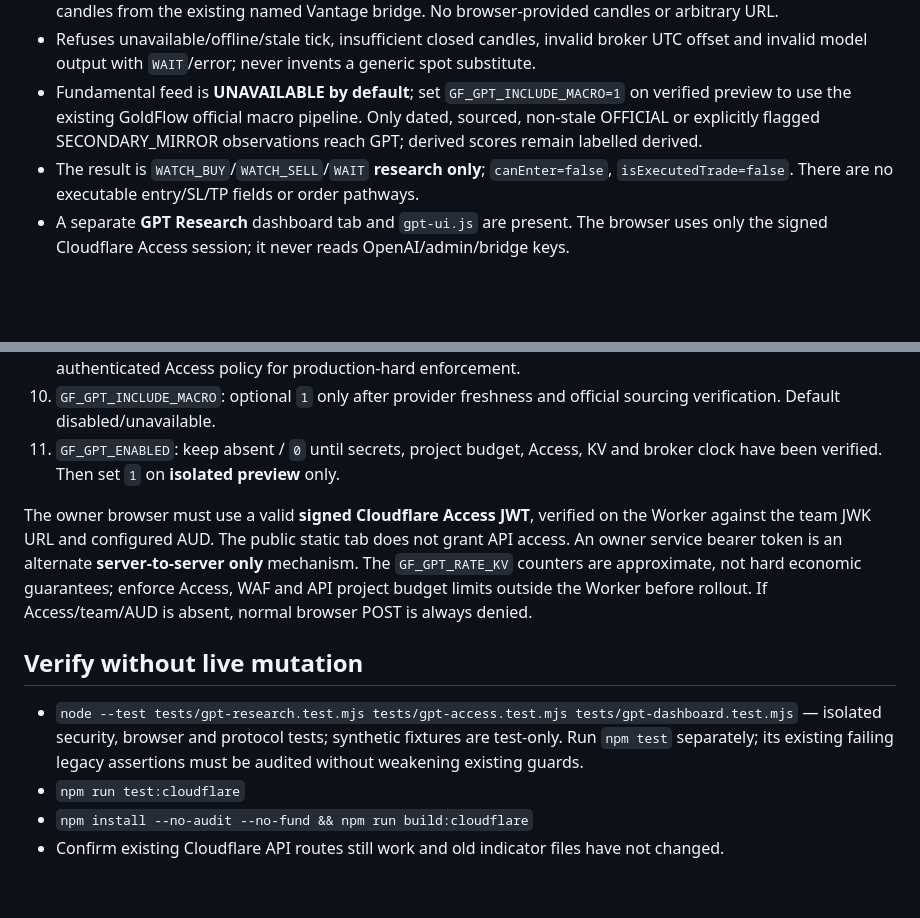
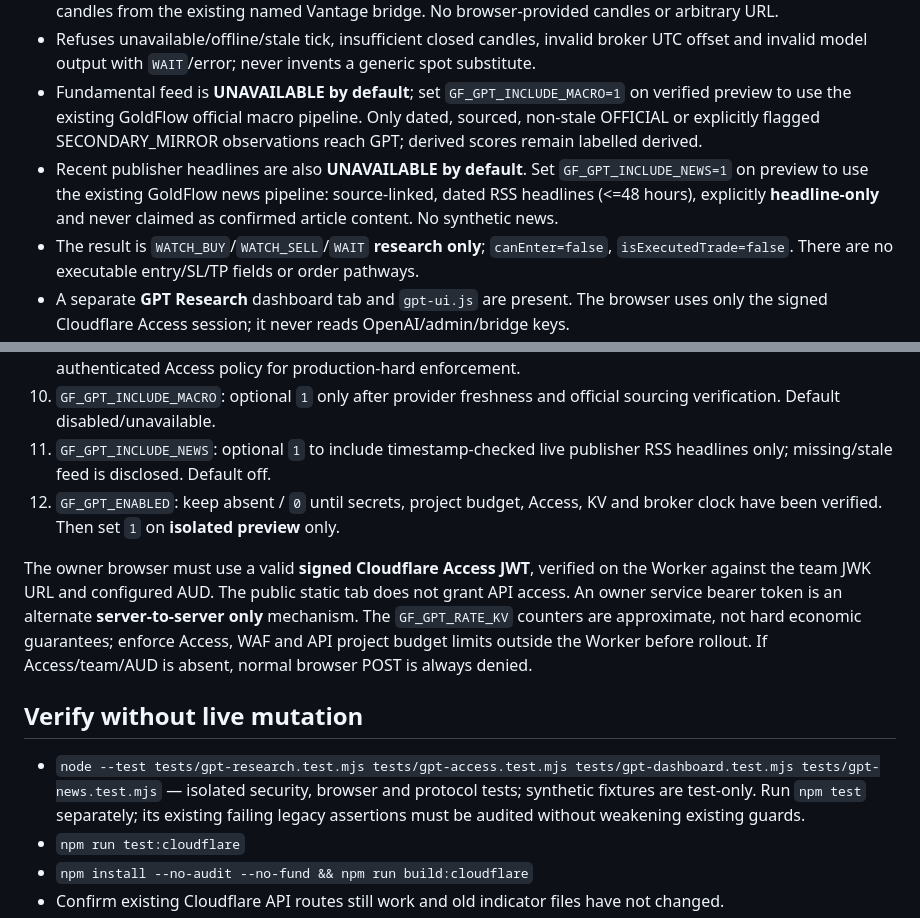
Before and after one commit to hazim5011-blip/goldflow-intelligence, a Markdown page: docs/GPT6_ISOLATED_STAGING.md, 2 parts joined by grey strips. Drawn GitHub-style; blank space fills up the shorter version.

Commit message:
docs(gpt): document optional source-attributed news feed and activation policy

```diff
--- a/docs/GPT6_ISOLATED_STAGING.md
+++ b/docs/GPT6_ISOLATED_STAGING.md
@@ -15,6 +15,7 @@
 - Inputs: only exact `XAUUSD247` symbol, requested M5/M15/M30/H1/H4 timeframe, broker tick/bid/ask and closed candles from the existing named Vantage bridge. No browser-provided candles or arbitrary URL.
 - Refuses unavailable/offline/stale tick, insufficient closed candles, invalid broker UTC offset and invalid model output with `WAIT`/error; never invents a generic spot substitute.
 - Fundamental feed is **UNAVAILABLE by default**; set `GF_GPT_INCLUDE_MACRO=1` on verified preview to use the existing GoldFlow official macro pipeline. Only dated, sourced, non-stale OFFICIAL or explicitly flagged SECONDARY_MIRROR observations reach GPT; derived scores remain labelled derived.
+- Recent publisher headlines are also **UNAVAILABLE by default**. Set `GF_GPT_INCLUDE_NEWS=1` on preview to use the existing GoldFlow news pipeline: source-linked, dated RSS headlines (<=48 hours), explicitly **headline-only** and never claimed as confirmed article content. No synthetic news.
 - The result is `WATCH_BUY`/`WATCH_SELL`/`WAIT` **research only**; `canEnter=false`, `isExecutedTrade=false`. There are no executable entry/SL/TP fields or order pathways.
 - A separate **GPT Research** dashboard tab and `gpt-ui.js` are present. The browser uses only the signed Cloudflare Access session; it never reads OpenAI/admin/bridge keys.
 - No broker operations, signal archive writes, legacy trading logic modifications, or changes to other websites/robots. The only new writes are cost-quota counters in a dedicated KV binding.
@@ -33,13 +34,14 @@ Use Pages dashboard > Settings > Variables and Secrets. Never commit/paste secre
 8. `GF_GPT_RATE_KV`: bind a **new isolated Cloudflare KV namespace**. This is required; without it POST fails closed and incurs no OpenAI charge.
 9. `GF_GPT_DAILY_LIMIT`: e.g. `12`; bounded to 1–30. KV applies approximately 90-second cooldown plus per-identity daily quota. **KV is eventually consistent**; also configure WAF rate limits, OpenAI project spend alerts/limits and authenticated Access policy for production-hard enforcement.
 10. `GF_GPT_INCLUDE_MACRO`: optional `1` only after provider freshness and official sourcing verification. Default disabled/unavailable.
-11. `GF_GPT_ENABLED`: keep absent / `0` until secrets, project budget, Access, KV and broker clock have been verified. Then set `1` on **isolated preview** only.
+11. `GF_GPT_INCLUDE_NEWS`: optional `1` to include timestamp-checked live publisher RSS headlines only; missing/stale feed is disclosed. Default off.
+12. `GF_GPT_ENABLED`: keep absent / `0` until secrets, project budget, Access, KV and broker clock have been verified. Then set `1` on **isolated preview** only.
 
 The owner browser must use a valid **signed Cloudflare Access JWT**, verified on the Worker against the team JWK URL and configured AUD. The public static tab does not grant API access. An owner service bearer token is an alternate **server-to-server only** mechanism. The `GF_GPT_RATE_KV` counters are approximate, not hard economic guarantees; enforce Access, WAF and API project budget limits outside the Worker before rollout. If Access/team/AUD is absent, normal browser POST is always denied.
 
 ## Verify without live mutation
 
-- `node --test tests/gpt-research.test.mjs tests/gpt-access.test.mjs tests/gpt-dashboard.test.mjs` — isolated security, browser and protocol tests; synthetic fixtures are test-only. Run `npm test` separately; its existing failing legacy assertions must be audited without weakening existing guards.
+- `node --test tests/gpt-research.test.mjs tests/gpt-access.test.mjs tests/gpt-dashboard.test.mjs tests/gpt-news.test.mjs` — isolated security, browser and protocol tests; synthetic fixtures are test-only. Run `npm test` separately; its existing failing legacy assertions must be audited without weakening existing guards.
 - `npm run test:cloudflare`
 - `npm install --no-audit --no-fund && npm run build:cloudflare`
 - Confirm existing Cloudflare API routes still work and old indicator files have not changed.
```
